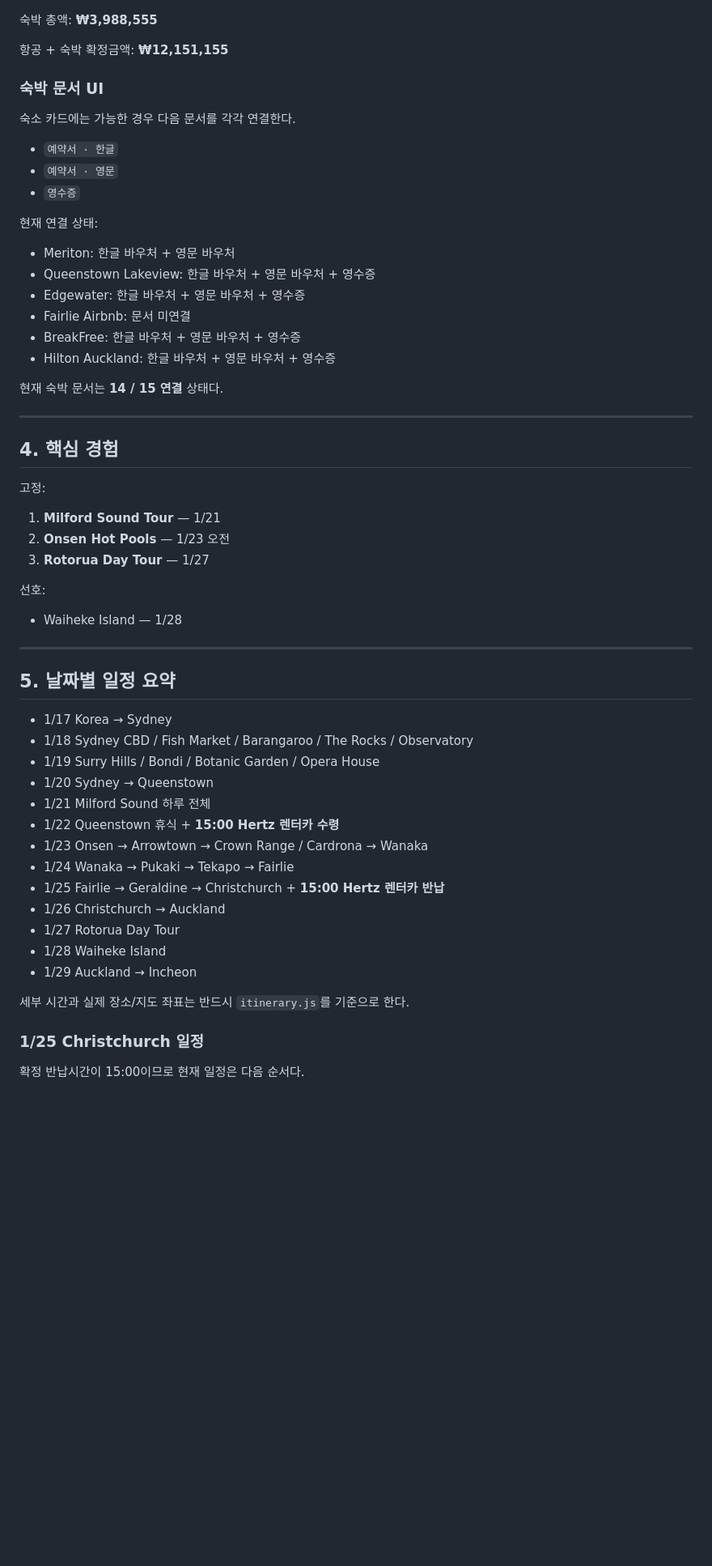
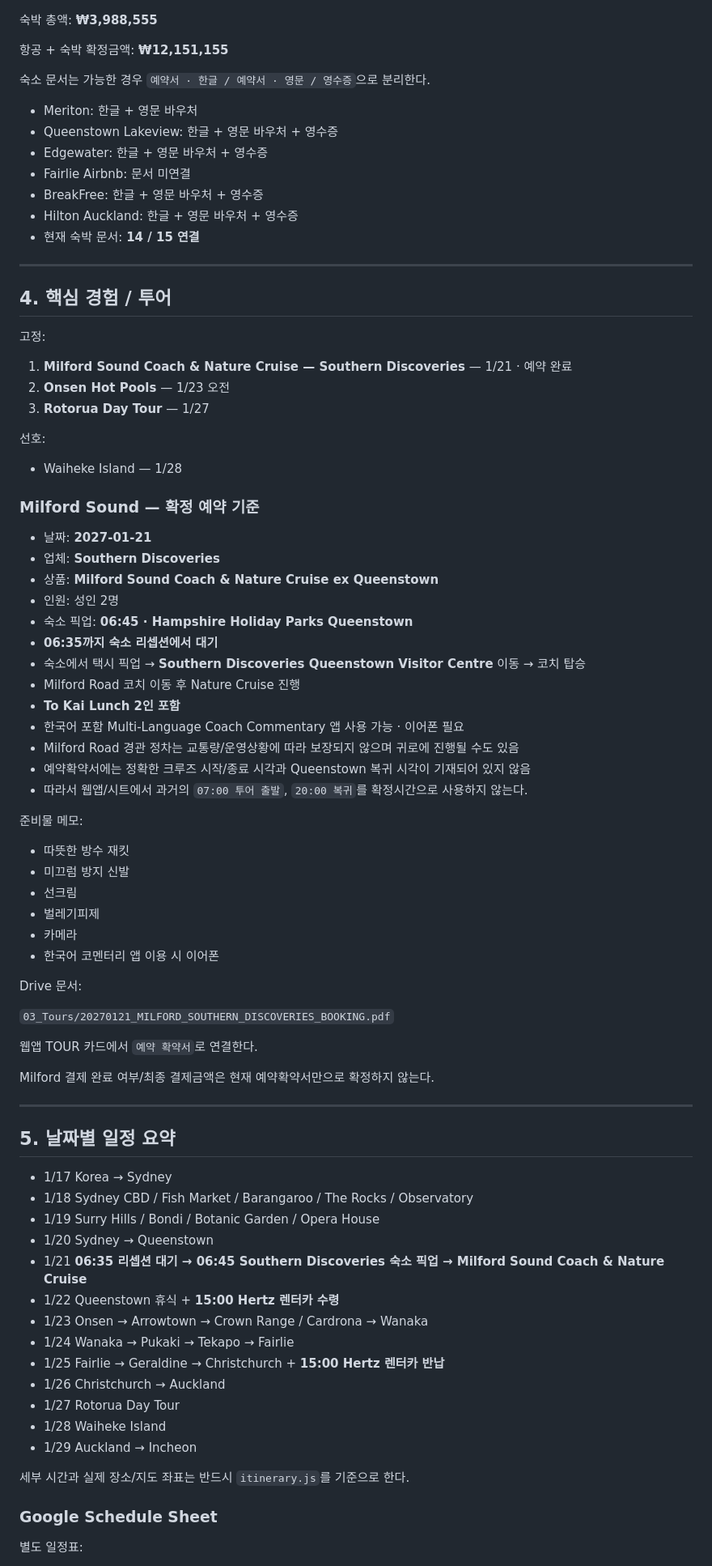
Before and after one commit to sh0427-han/honeymoon20270117, a Markdown page: PROJECT_CONTEXT.md, the part around one of its changes. Shown at 81% size. Rendered like a GitHub page; blank space fills up the shorter version.

Commit message:
Record Milford Sound booking and schedule details

```diff
--- a/PROJECT_CONTEXT.md
+++ b/PROJECT_CONTEXT.md
@@ -70,38 +60,62 @@
 
 항공 + 숙박 확정금액: **₩12,151,155**
 
-### 숙박 문서 UI
+숙소 문서는 가능한 경우 `예약서 · 한글 / 예약서 · 영문 / 영수증`으로 분리한다.
 
-숙소 카드에는 가능한 경우 다음 문서를 각각 연결한다.
-
-- `예약서 · 한글`
-- `예약서 · 영문`
-- `영수증`
-
-현재 연결 상태:
-
-- Meriton: 한글 바우처 + 영문 바우처
-- Queenstown Lakeview: 한글 바우처 + 영문 바우처 + 영수증
-- Edgewater: 한글 바우처 + 영문 바우처 + 영수증
+- Meriton: 한글 + 영문 바우처
+- Queenstown Lakeview: 한글 + 영문 바우처 + 영수증
+- Edgewater: 한글 + 영문 바우처 + 영수증
 - Fairlie Airbnb: 문서 미연결
-- BreakFree: 한글 바우처 + 영문 바우처 + 영수증
-- Hilton Auckland: 한글 바우처 + 영문 바우처 + 영수증
-
-현재 숙박 문서는 **14 / 15 연결** 상태다.
+- BreakFree: 한글 + 영문 바우처 + 영수증
+- Hilton Auckland: 한글 + 영문 바우처 + 영수증
+- 현재 숙박 문서: **14 / 15 연결**
 
 ---
 
-## 4. 핵심 경험
+## 4. 핵심 경험 / 투어
 
 고정:
 
-1. **Milford Sound Tour** — 1/21
+1. **Milford Sound Coach & Nature Cruise — Southern Discoveries** — 1/21 · 예약 완료
 2. **Onsen Hot Pools** — 1/23 오전
 3. **Rotorua Day Tour** — 1/27
 
 선호:
 
 - Waiheke Island — 1/28
+
+### Milford Sound — 확정 예약 기준
+
+- 날짜: **2027-01-21**
+- 업체: **Southern Discoveries**
+- 상품: **Milford Sound Coach & Nature Cruise ex Queenstown**
+- 인원: 성인 2명
+- 숙소 픽업: **06:45 · Hampshire Holiday Parks Queenstown**
+- **06:35까지 숙소 리셉션에서 대기**
+- 숙소에서 택시 픽업 → **Southern Discoveries Queenstown Visitor Centre** 이동 → 코치 탑승
+- Milford Road 코치 이동 후 Nature Cruise 진행
+- **To Kai Lunch 2인 포함**
+- 한국어 포함 Multi-Language Coach Commentary 앱 사용 가능 · 이어폰 필요
+- Milford Road 경관 정차는 교통량/운영상황에 따라 보장되지 않으며 귀로에 진행될 수도 있음
+- 예약확약서에는 정확한 크루즈 시작/종료 시각과 Queenstown 복귀 시각이 기재되어 있지 않음
+- 따라서 웹앱/시트에서 과거의 `07:00 투어 출발`, `20:00 복귀`를 확정시간으로 사용하지 않는다.
+
+준비물 메모:
+
+- 따뜻한 방수 재킷
+- 미끄럼 방지 신발
+- 선크림
+- 벌레기피제
+- 카메라
+- 한국어 코멘터리 앱 이용 시 이어폰
+
+Drive 문서:
+
+`03_Tours/20270121_MILFORD_SOUTHERN_DISCOVERIES_BOOKING.pdf`
+
+웹앱 TOUR 카드에서 `예약 확약서`로 연결한다.
+
+Milford 결제 완료 여부/최종 결제금액은 현재 예약확약서만으로 확정하지 않는다.
 
 ---
 
@@ -111,7 +125,7 @@
 - 1/18 Sydney CBD / Fish Market / Barangaroo / The Rocks / Observatory
 - 1/19 Surry Hills / Bondi / Botanic Garden / Opera House
 - 1/20 Sydney → Queenstown
-- 1/21 Milford Sound 하루 전체
+- 1/21 **06:35 리셉션 대기 → 06:45 Southern Discoveries 숙소 픽업 → Milford Sound Coach & Nature Cruise**
 - 1/22 Queenstown 휴식 + **15:00 Hertz 렌터카 수령**
 - 1/23 Onsen → Arrowtown → Crown Range / Cardrona → Wanaka
 - 1/24 Wanaka → Pukaki → Tekapo → Fairlie
@@ -123,7 +137,7 @@
 
 세부 시간과 실제 장소/지도 좌표는 반드시 `itinerary.js`를 기준으로 한다.
 
-### 1/25 Christchurch 일정
+### Google Schedule Sheet
 
-확정 반납시간이 15:00이므로 현재 일정은 다음 순서다.
+별도 일정표:
 
```
Also changed, not shown: other parts of PROJECT_CONTEXT.md (+52 -97 lines).
